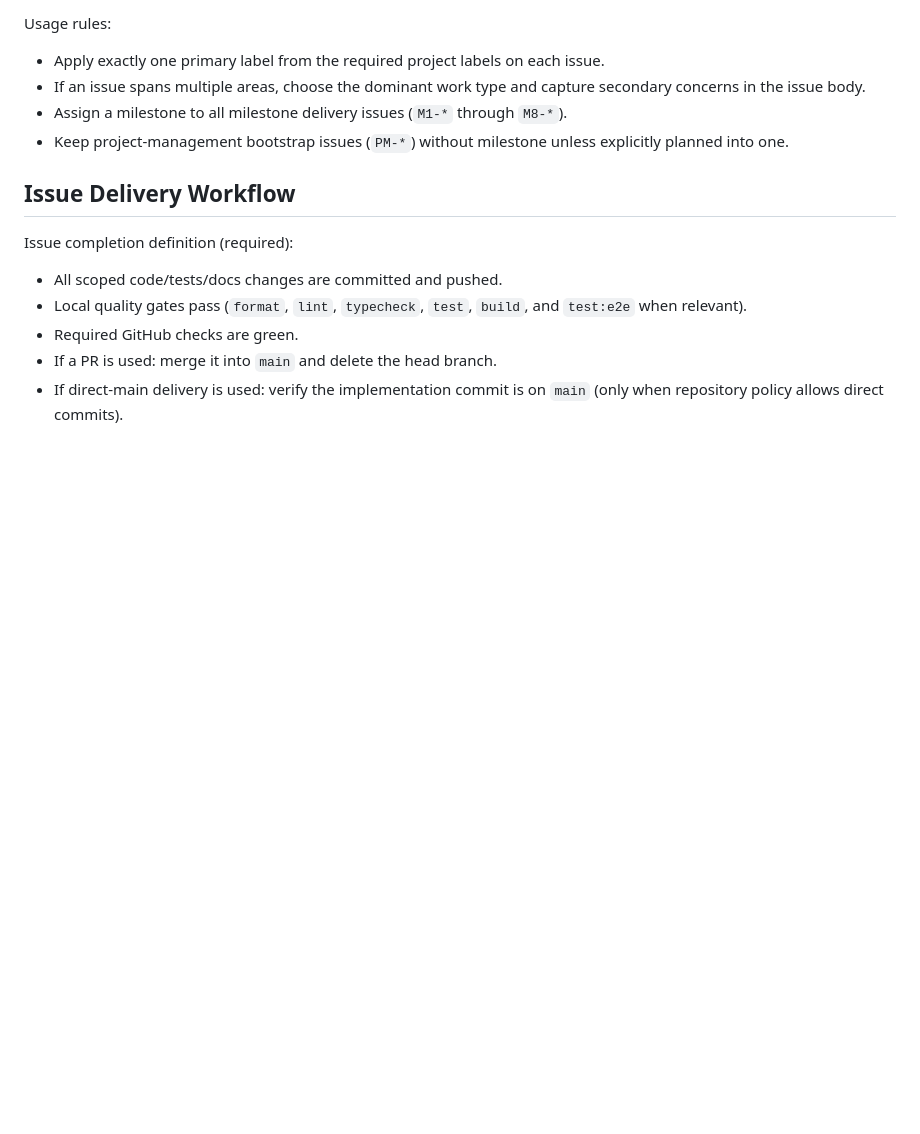
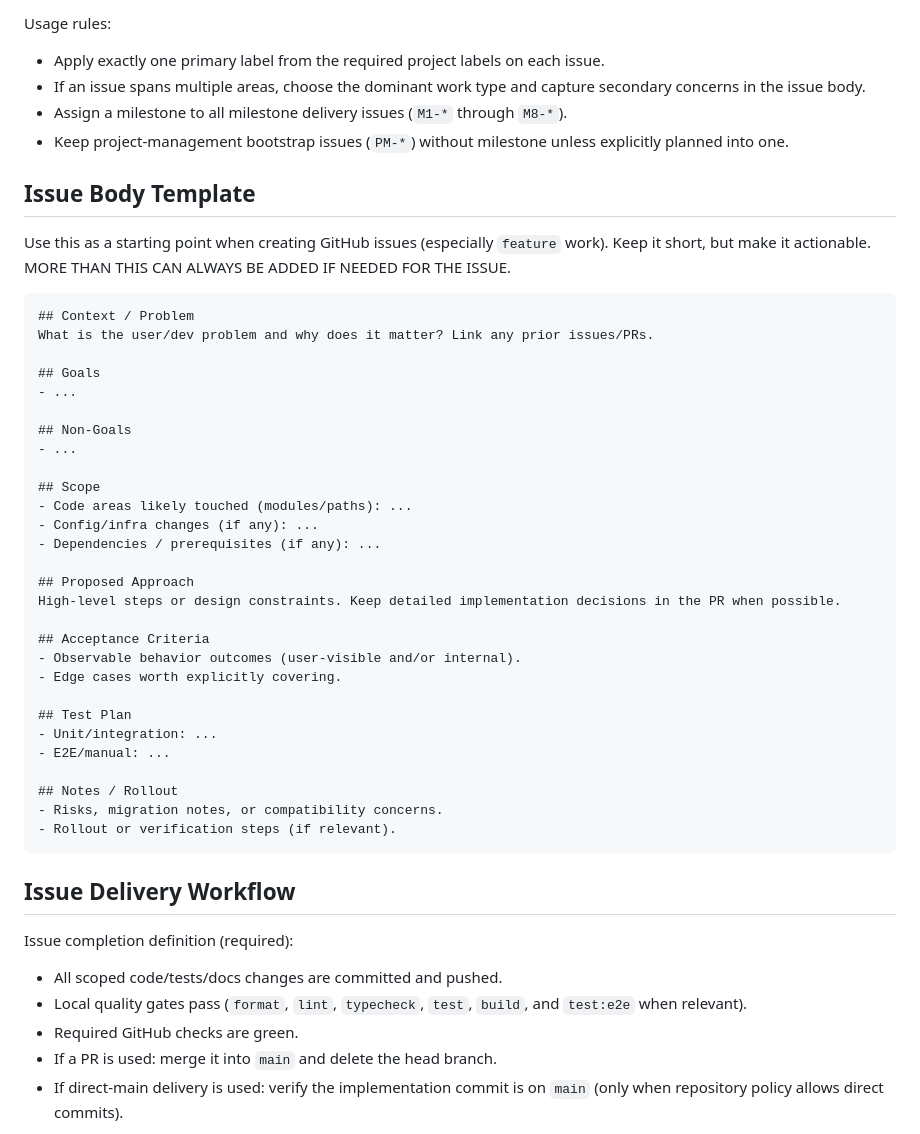
Before and after one commit to Jon2050/Conspectus-Mobile, a Markdown page: README.md, the part around the change. Rendered like a GitHub page; blank space fills up the shorter version.

Commit message:
docs: add issue body template to README

````diff
--- a/README.md
+++ b/README.md
@@ -131,6 +131,41 @@ Usage rules:
 - Assign a milestone to all milestone delivery issues (`M1-*` through `M8-*`).
 - Keep project-management bootstrap issues (`PM-*`) without milestone unless explicitly planned into one.
 
+## Issue Body Template
+
+Use this as a starting point when creating GitHub issues (especially `feature` work). Keep it short, but make it actionable. MORE THAN THIS CAN ALWAYS BE ADDED IF NEEDED FOR THE ISSUE.
+
+```md
+## Context / Problem
+What is the user/dev problem and why does it matter? Link any prior issues/PRs.
+
+## Goals
+- ...
+
+## Non-Goals
+- ...
+
+## Scope
+- Code areas likely touched (modules/paths): ...
+- Config/infra changes (if any): ...
+- Dependencies / prerequisites (if any): ...
+
+## Proposed Approach
+High-level steps or design constraints. Keep detailed implementation decisions in the PR when possible.
+
+## Acceptance Criteria
+- Observable behavior outcomes (user-visible and/or internal).
+- Edge cases worth explicitly covering.
+
+## Test Plan
+- Unit/integration: ...
+- E2E/manual: ...
+
+## Notes / Rollout
+- Risks, migration notes, or compatibility concerns.
+- Rollout or verification steps (if relevant).
+```
+
 ## Issue Delivery Workflow
 
 Issue completion definition (required):
````
